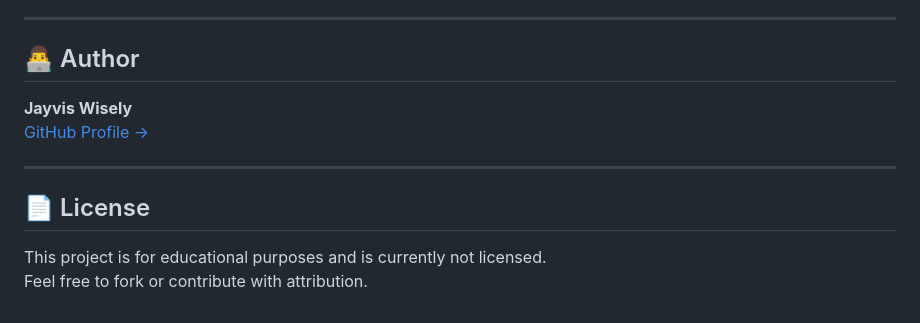
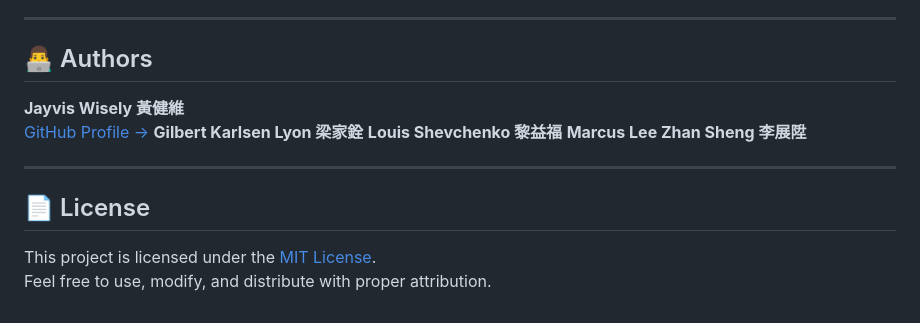
Before and after one commit to jayviswisely/ta-reservation-system, a Markdown page: README.md, the part around the change. Rendered like a GitHub page.

Commit message:
Update Authors

```diff
--- a/README.md
+++ b/README.md
@@ -117,14 +117,17 @@ $dbname = "ta_reservation_system";
 
 ---
 
-## 👨‍💻 Author
+## 👨‍💻 Authors
 
-**Jayvis Wisely**\
+**Jayvis Wisely 黃健維**\
 [GitHub Profile →](https://github.com/jayviswisely)
+**Gilbert Karlsen Lyon 梁家銓**
+**Louis Shevchenko 黎益福**
+**Marcus Lee Zhan Sheng 李展陞**
 
 ---
 
 ## 📄 License
 
-This project is for educational purposes and is currently not licensed.\
-Feel free to fork or contribute with attribution.
+This project is licensed under the [MIT License](./LICENSE).
+Feel free to use, modify, and distribute with proper attribution.
```
